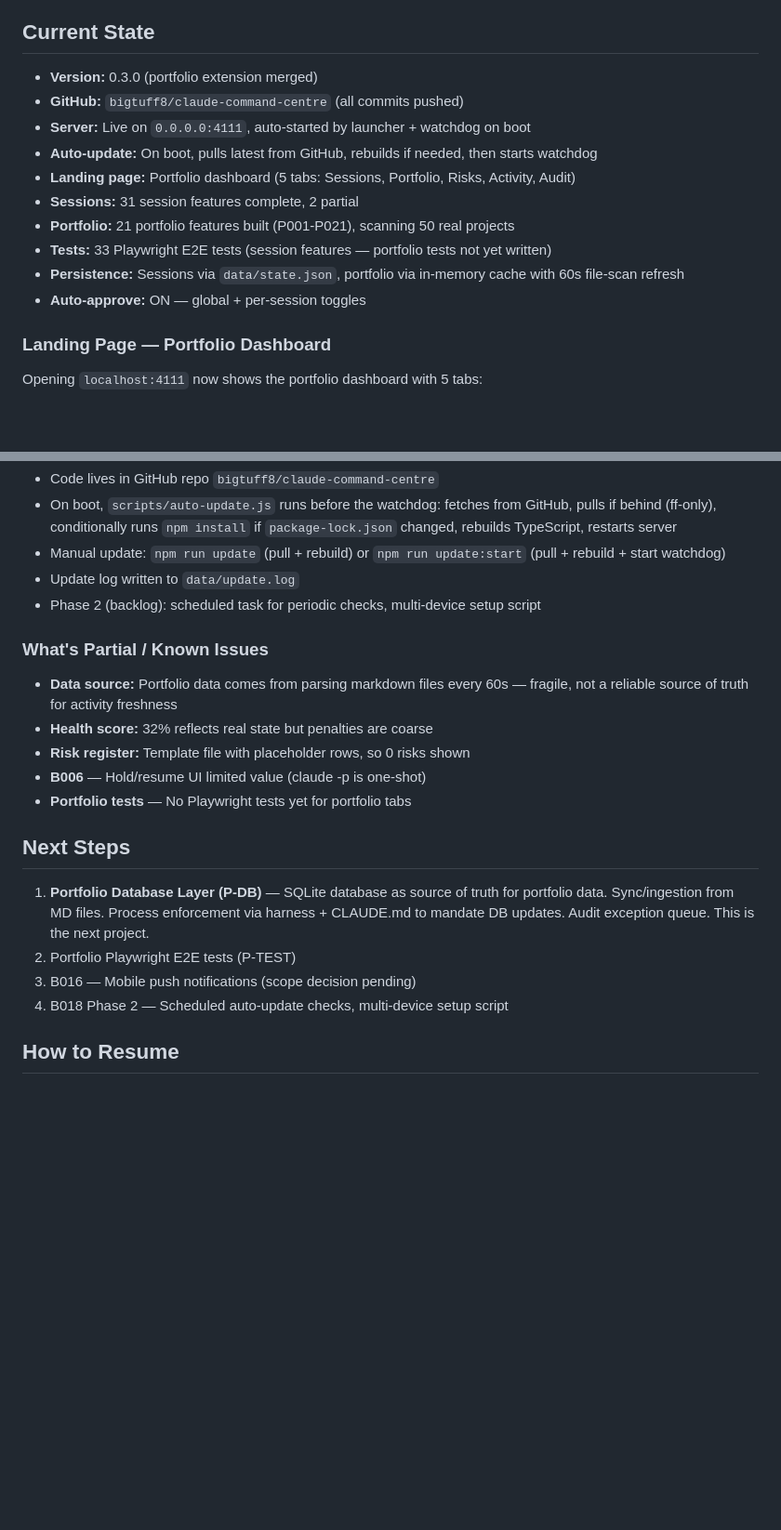
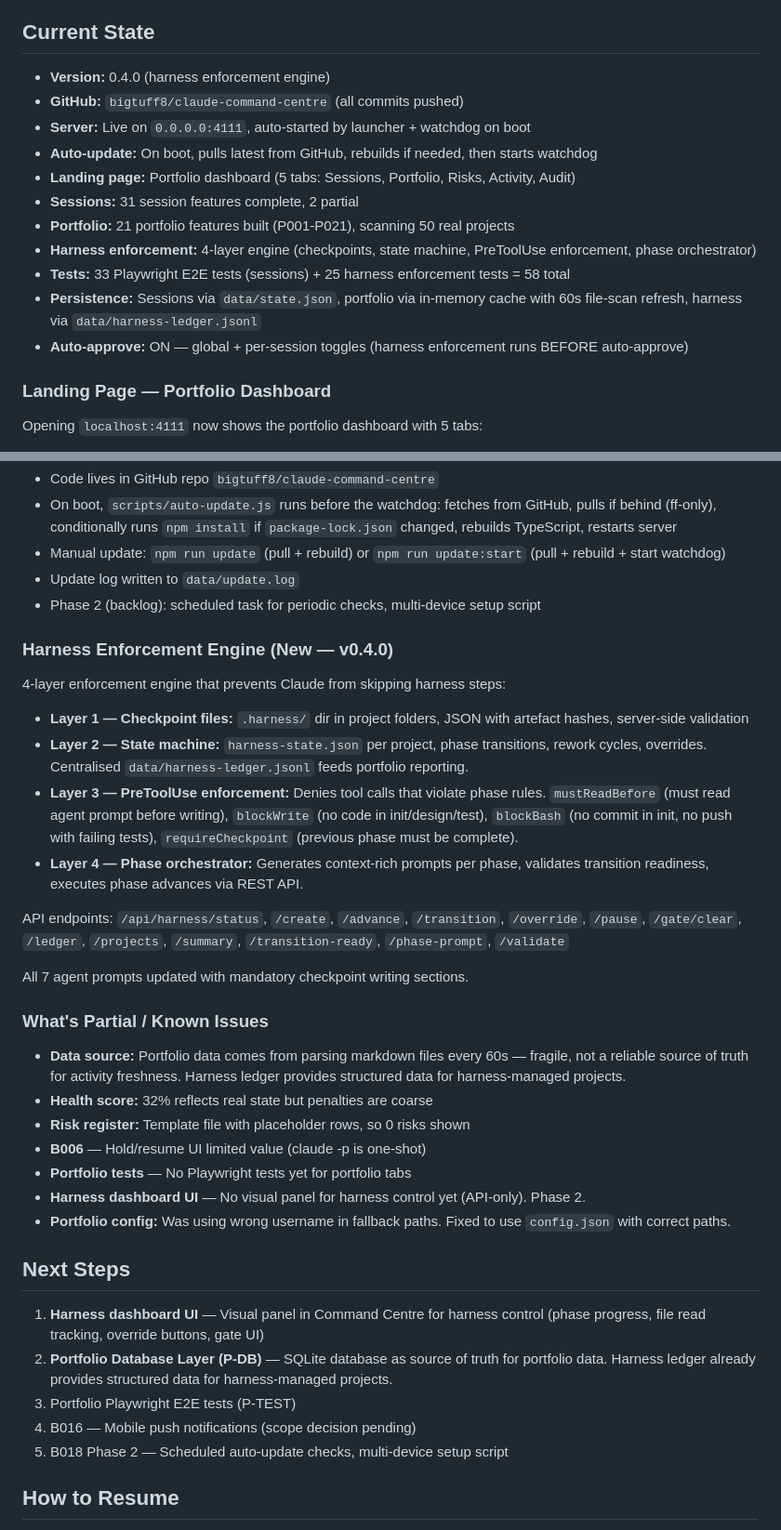
Before and after one commit to bigtuff8/claude-command-centre, a Markdown page: PROJECT_STATUS.md, 2 parts joined by grey strips. Shown at 93% size. Drawn GitHub-style; blank space fills up the shorter version.

Commit message:
Update project docs for v0.4.0 harness enforcement engine
Generated with [Claude Code](https://claude.ai/code)
via [Happy](https://happy.engineering)

Co-Authored-By: Claude <noreply@anthropic.com>
Co-Authored-By: Happy <yesreply@happy.engineering>

```diff
--- a/PROJECT_STATUS.md
+++ b/PROJECT_STATUS.md
@@ -6,16 +6,17 @@
 
 ## Current State
 
-- **Version:** 0.3.0 (portfolio extension merged)
+- **Version:** 0.4.0 (harness enforcement engine)
 - **GitHub:** `bigtuff8/claude-command-centre` (all commits pushed)
 - **Server:** Live on `0.0.0.0:4111`, auto-started by launcher + watchdog on boot
 - **Auto-update:** On boot, pulls latest from GitHub, rebuilds if needed, then starts watchdog
 - **Landing page:** Portfolio dashboard (5 tabs: Sessions, Portfolio, Risks, Activity, Audit)
 - **Sessions:** 31 session features complete, 2 partial
 - **Portfolio:** 21 portfolio features built (P001-P021), scanning 50 real projects
-- **Tests:** 33 Playwright E2E tests (session features — portfolio tests not yet written)
-- **Persistence:** Sessions via `data/state.json`, portfolio via in-memory cache with 60s file-scan refresh
-- **Auto-approve:** ON — global + per-session toggles
+- **Harness enforcement:** 4-layer engine (checkpoints, state machine, PreToolUse enforcement, phase orchestrator)
+- **Tests:** 33 Playwright E2E tests (sessions) + 25 harness enforcement tests = 58 total
+- **Persistence:** Sessions via `data/state.json`, portfolio via in-memory cache with 60s file-scan refresh, harness via `data/harness-ledger.jsonl`
+- **Auto-approve:** ON — global + per-session toggles (harness enforcement runs BEFORE auto-approve)
 
 ### Landing Page — Portfolio Dashboard
 
@@ -43,20 +44,36 @@ Global permission bar visible on all tabs. Consistent filter row frame across al
 - Update log written to `data/update.log`
 - Phase 2 (backlog): scheduled task for periodic checks, multi-device setup script
 
+### Harness Enforcement Engine (New — v0.4.0)
+
+4-layer enforcement engine that prevents Claude from skipping harness steps:
+
+- **Layer 1 — Checkpoint files:** `.harness/` dir in project folders, JSON with artefact hashes, server-side validation
+- **Layer 2 — State machine:** `harness-state.json` per project, phase transitions, rework cycles, overrides. Centralised `data/harness-ledger.jsonl` feeds portfolio reporting.
+- **Layer 3 — PreToolUse enforcement:** Denies tool calls that violate phase rules. `mustReadBefore` (must read agent prompt before writing), `blockWrite` (no code in init/design/test), `blockBash` (no commit in init, no push with failing tests), `requireCheckpoint` (previous phase must be complete).
+- **Layer 4 — Phase orchestrator:** Generates context-rich prompts per phase, validates transition readiness, executes phase advances via REST API.
+
+API endpoints: `/api/harness/status`, `/create`, `/advance`, `/transition`, `/override`, `/pause`, `/gate/clear`, `/ledger`, `/projects`, `/summary`, `/transition-ready`, `/phase-prompt`, `/validate`
+
+All 7 agent prompts updated with mandatory checkpoint writing sections.
+
 ### What's Partial / Known Issues
 
-- **Data source:** Portfolio data comes from parsing markdown files every 60s — fragile, not a reliable source of truth for activity freshness
+- **Data source:** Portfolio data comes from parsing markdown files every 60s — fragile, not a reliable source of truth for activity freshness. Harness ledger provides structured data for harness-managed projects.
 - **Health score:** 32% reflects real state but penalties are coarse
 - **Risk register:** Template file with placeholder rows, so 0 risks shown
 - **B006** — Hold/resume UI limited value (claude -p is one-shot)
 - **Portfolio tests** — No Playwright tests yet for portfolio tabs
+- **Harness dashboard UI** — No visual panel for harness control yet (API-only). Phase 2.
+- **Portfolio config:** Was using wrong username in fallback paths. Fixed to use `config.json` with correct paths.
 
 ## Next Steps
 
-1. **Portfolio Database Layer (P-DB)** — SQLite database as source of truth for portfolio data. Sync/ingestion from MD files. Process enforcement via harness + CLAUDE.md to mandate DB updates. Audit exception queue. This is the next project.
-2. Portfolio Playwright E2E tests (P-TEST)
-3. B016 — Mobile push notifications (scope decision pending)
-4. B018 Phase 2 — Scheduled auto-update checks, multi-device setup script
+1. **Harness dashboard UI** — Visual panel in Command Centre for harness control (phase progress, file read tracking, override buttons, gate UI)
+2. **Portfolio Database Layer (P-DB)** — SQLite database as source of truth for portfolio data. Harness ledger already provides structured data for harness-managed projects.
+3. Portfolio Playwright E2E tests (P-TEST)
+4. B016 — Mobile push notifications (scope decision pending)
+5. B018 Phase 2 — Scheduled auto-update checks, multi-device setup script
 
 ## How to Resume
 
```
Also changed, not shown: other parts of PROJECT_STATUS.md (+7 -1 lines).
